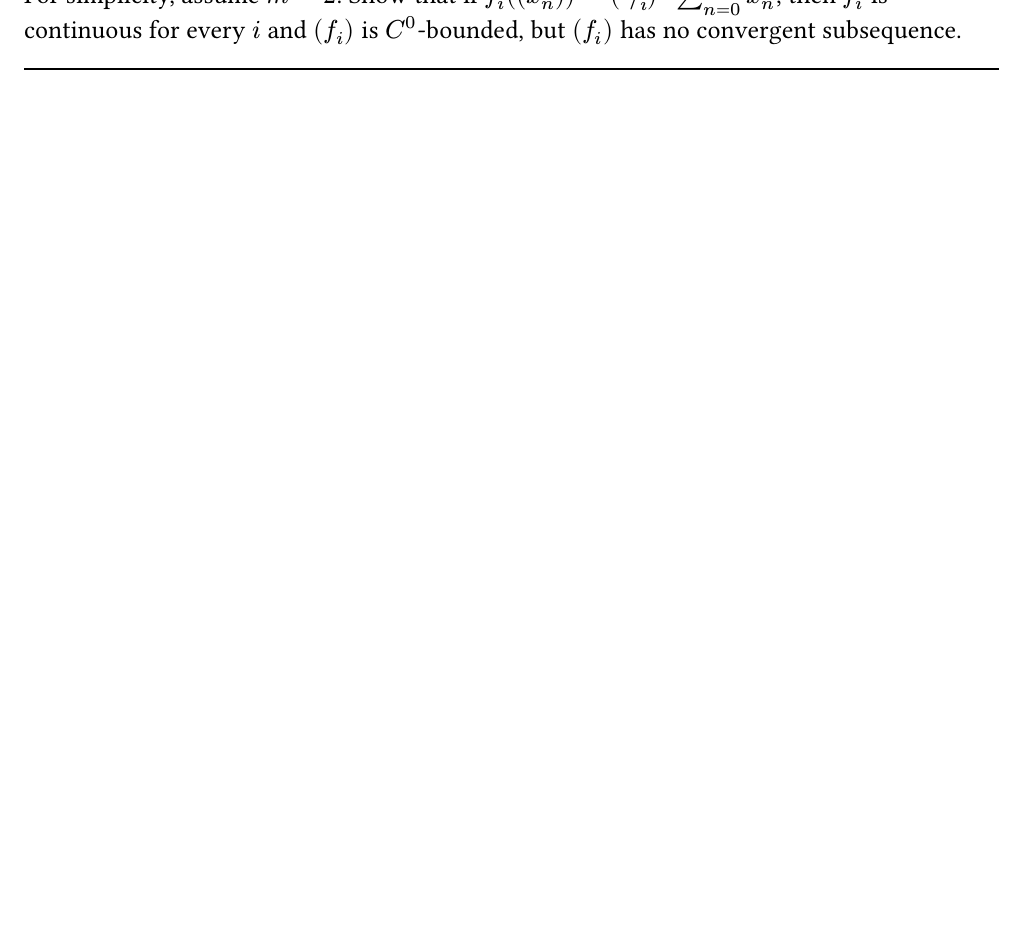
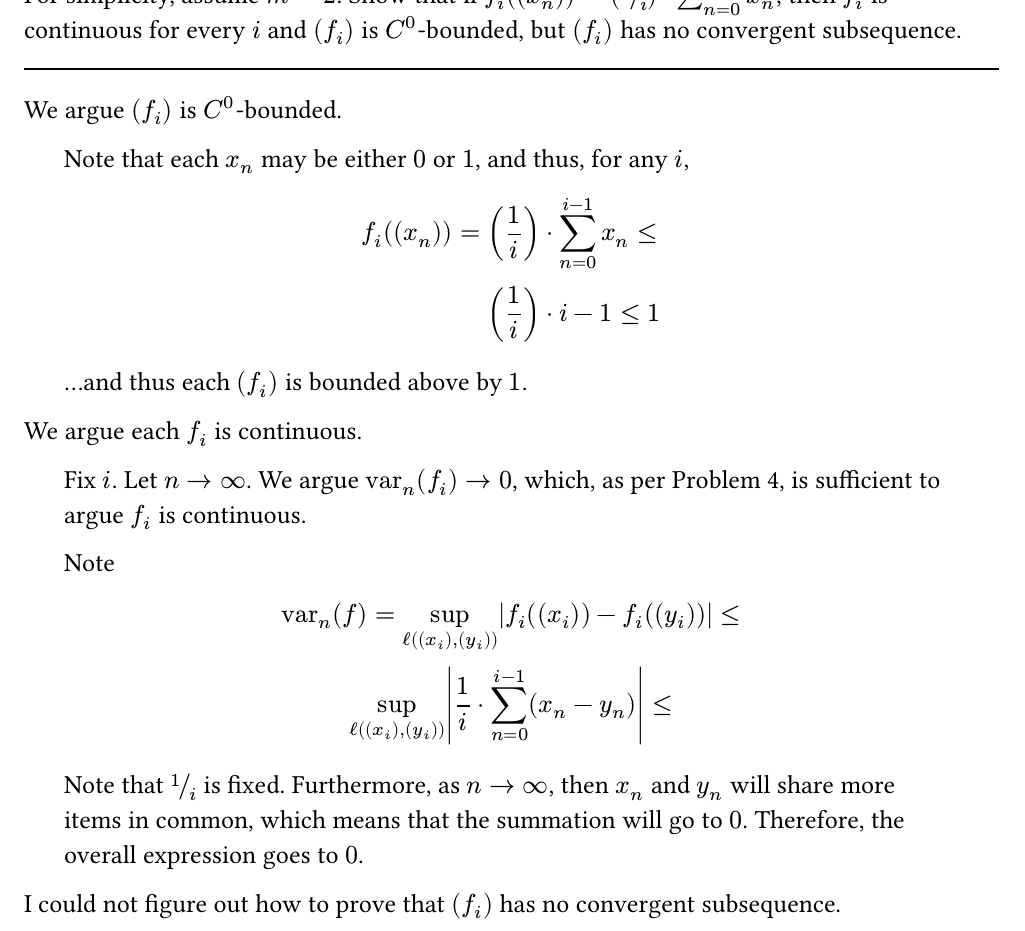
Before and after one commit to henryZheng727/math5210, a Typst document (homework04.typ): part of page 8 of 8, cut so that both start at the same text, the shorter picture padded with empty space. Compiled offline with Typst 0.15.

Commit message:
hw4: problem 7 (incomplete)

```diff
--- a/homework04.typ
+++ b/homework04.typ
@@ -163,4 +163,27 @@ Assume $cal(F)$ is equicontinuous. We argue $"var"_n (cal(F)) -> 0$ as $n -> inf
 == Problem 7
 For simplicity, assume $m = 2$. Show that if $f_i ((x_n)) = (1 / i) dot sum_(n=0)^(i-1) x_n$, then $f_i$ is continuous for every $i$ and $(f_i)$ is $C^0$-bounded, but $(f_i)$ has no convergent subsequence.
 #line(length: 100%)
-// todo
+
+We argue $(f_i)$ is $C^0$-bounded.
+#pad(x: 20pt)[
+  Note that each $x_n$ may be either $0$ or $1$, and thus, for any $i$,
+  $
+    f_i ((x_n)) = & (1/i) dot sum_(n=0)^(i-1) x_n <= \
+    & (1/i) dot i-1 <= 1
+  $
+  ...and thus each $(f_i)$ is bounded above by $1$.
+]
+
+We argue each $f_i$ is continuous.
+#pad(x: 20pt)[
+  Fix $i$. Let $n -> infinity$. We argue $"var"_n (f_i) -> 0$, which, as per Problem 4, is sufficient to argue $f_i$ is continuous.
+
+  Note
+  $
+    "var"_n (f) = sup_(ell((x_i), (y_i))) abs(f_i ((x_i)) - f_i ((y_i))) <= \
+    sup_(ell((x_i), (y_i))) abs(1/i dot sum_(n=0)^(i-1) (x_n - y_n)) <= \
+  $
+  Note that $1/i$ is fixed. Furthermore, as $n -> infinity$, then $x_n$ and $y_n$ will share more items in common, which means that the summation will go to $0$. Therefore, the overall expression goes to $0$.
+]
+
+I could not figure out how to prove that $(f_i)$ has no convergent subsequence.
```
